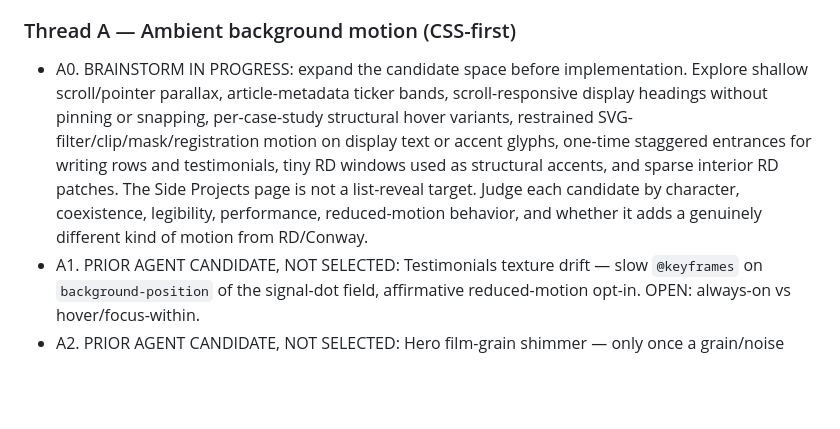
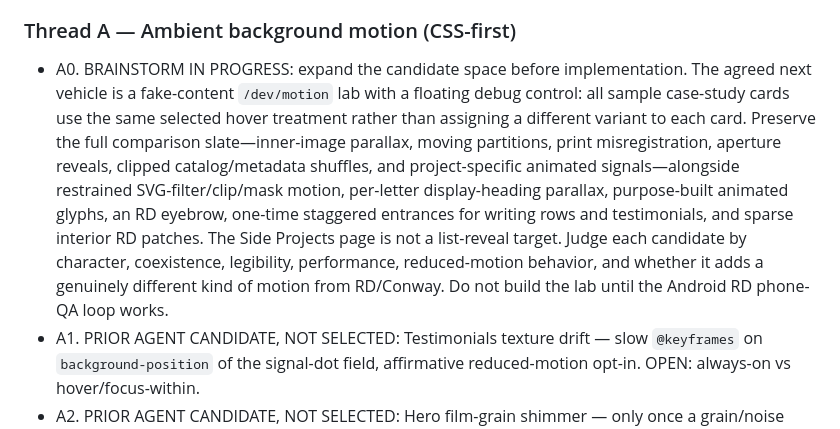
Before and after one commit to jcklpe/my-website, a Markdown page: docs/active-spikes/animation.todo.md, the part around the change. GitHub-like rendering; blank space fills up the shorter version.

```diff
--- a/docs/active-spikes/animation.todo.md
+++ b/docs/active-spikes/animation.todo.md
@@ -54,7 +54,7 @@ The brainstorm is deliberately broader than Thread A's original list. The user d
 Deferred B items (B6 mobile perf, B7 site-wide promotion, B8 scroll-coupling, B10 phone liveliness) are listed under that thread and are not blocking. B7 and B10 are the two most likely to come up during the Thread A conversation, since both are about motion beyond the homepage.
 
 ### Thread A — Ambient background motion (CSS-first)
-- A0. BRAINSTORM IN PROGRESS: expand the candidate space before implementation. Explore shallow scroll/pointer parallax, article-metadata ticker bands, scroll-responsive display headings without pinning or snapping, per-case-study structural hover variants, restrained SVG-filter/clip/mask/registration motion on display text or accent glyphs, one-time staggered entrances for writing rows and testimonials, tiny RD windows used as structural accents, and sparse interior RD patches. The Side Projects page is not a list-reveal target. Judge each candidate by character, coexistence, legibility, performance, reduced-motion behavior, and whether it adds a genuinely different kind of motion from RD/Conway.
+- A0. BRAINSTORM IN PROGRESS: expand the candidate space before implementation. The agreed next vehicle is a fake-content `/dev/motion` lab with a floating debug control: all sample case-study cards use the same selected hover treatment rather than assigning a different variant to each card. Preserve the full comparison slate—inner-image parallax, moving partitions, print misregistration, aperture reveals, clipped catalog/metadata shuffles, and project-specific animated signals—alongside restrained SVG-filter/clip/mask motion, per-letter display-heading parallax, purpose-built animated glyphs, an RD eyebrow, one-time staggered entrances for writing rows and testimonials, and sparse interior RD patches. The Side Projects page is not a list-reveal target. Judge each candidate by character, coexistence, legibility, performance, reduced-motion behavior, and whether it adds a genuinely different kind of motion from RD/Conway. Do not build the lab until the Android RD phone-QA loop works.
 - A1. PRIOR AGENT CANDIDATE, NOT SELECTED: Testimonials texture drift — slow `@keyframes` on `background-position` of the signal-dot field, affirmative reduced-motion opt-in. OPEN: always-on vs hover/focus-within.
 - A2. PRIOR AGENT CANDIDATE, NOT SELECTED: Hero film-grain shimmer — only once a grain/noise overlay exists on the hero. `steps()` transform shimmer. OPEN: hero-only vs page-level.
 - A3. PRIOR AGENT CANDIDATE, NOT SELECTED: Accent-rule pulse — very slow opacity breathing on `--color-primary` rules. Easy to tune or remove.
```
Also changed, not shown: docs/active-spikes/animation.md (+1 -1 lines).
